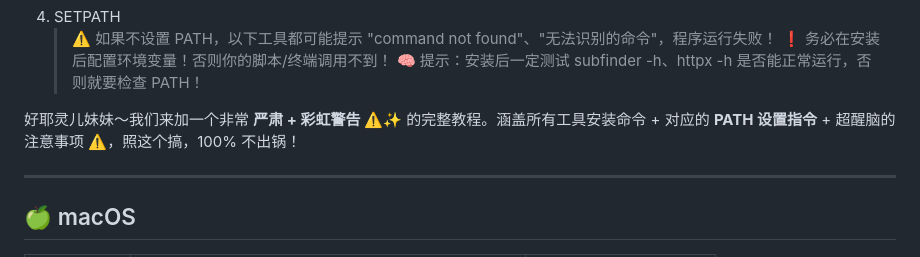
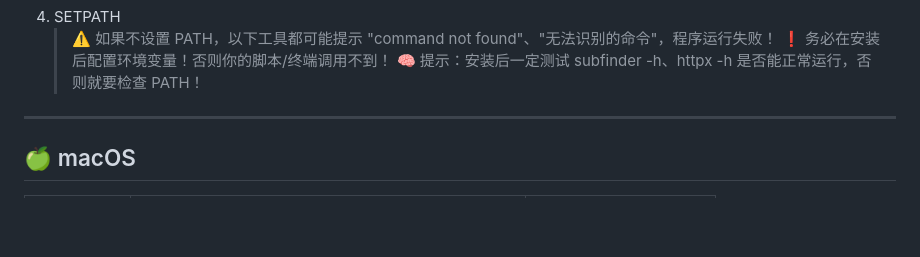
Before and after one commit to ctkqiang/BBtool, a Markdown page: README.md, the part around the change. Drawn GitHub-style; blank space fills up the shorter version.

```diff
--- a/README.md
+++ b/README.md
@@ -119,7 +119,6 @@ pip3 install dirsearch xsstrike sqlmap
    > ❗ 务必在安装后配置环境变量！否则你的脚本/终端调用不到！
    > 🧠 提示：安装后一定测试 subfinder -h、httpx -h 是否能正常运行，否则就要检查 PATH！
 
-好耶灵儿妹妹～我们来加一个非常 **严肃 + 彩虹警告 ⚠️✨** 的完整教程。涵盖所有工具安装命令 + 对应的 **PATH 设置指令** + 超醒脑的注意事项 ⚠️，照这个搞，100% 不出锅！
 
 ---
 
```
